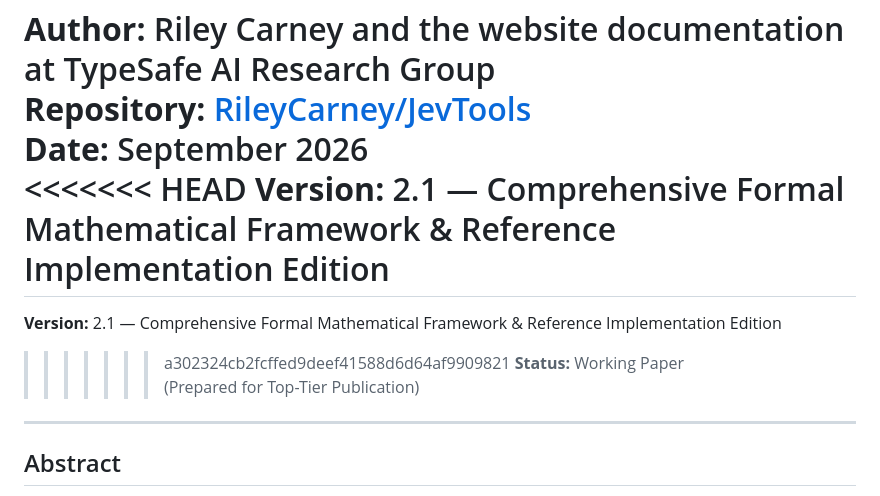
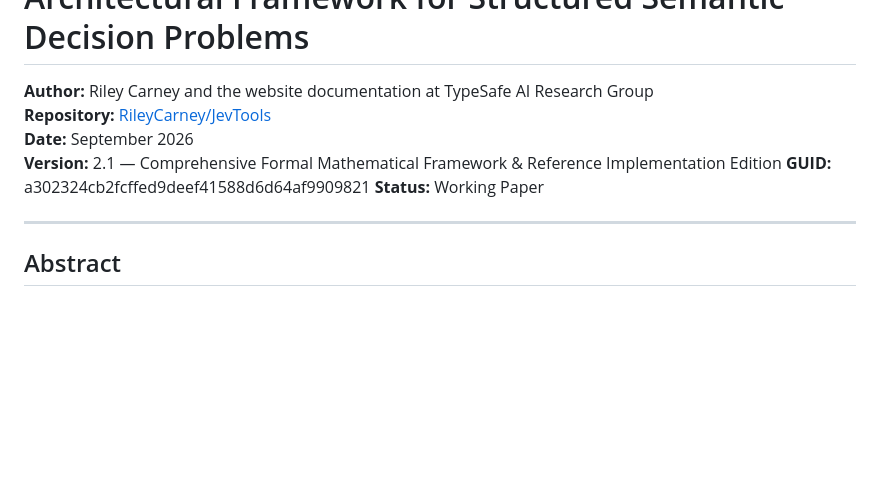
Before and after one commit to RileyCarney/JevTools, a Markdown page: paper.md, the part around the change. Rendered like a GitHub page; blank space fills up the shorter version.

Commit message:
Fix merge conflict in paper.md
Removed merge conflict markers and cleaned up versioning details.

Signed-off-by: Riley Carney <3312970+RileyCarney@users.noreply.github.com>

```diff
--- a/paper.md
+++ b/paper.md
@@ -3,12 +3,9 @@
 **Author:** Riley Carney and the website documentation at TypeSafe AI Research Group
 **Repository:** [RileyCarney/JevTools](https://github.com/RileyCarney/JevTools)
 **Date:** September 2026
-<<<<<<< HEAD
 **Version:** 2.1 — Comprehensive Formal Mathematical Framework & Reference Implementation Edition
-=======
-**Version:** 2.1 — Comprehensive Formal Mathematical Framework & Reference Implementation Edition
->>>>>>> a302324cb2fcffed9deef41588d6d64af9909821
-**Status:** Working Paper (Prepared for Top-Tier Publication)
+**GUID:** a302324cb2fcffed9deef41588d6d64af9909821
+**Status:** Working Paper
 
 ---
 
```
